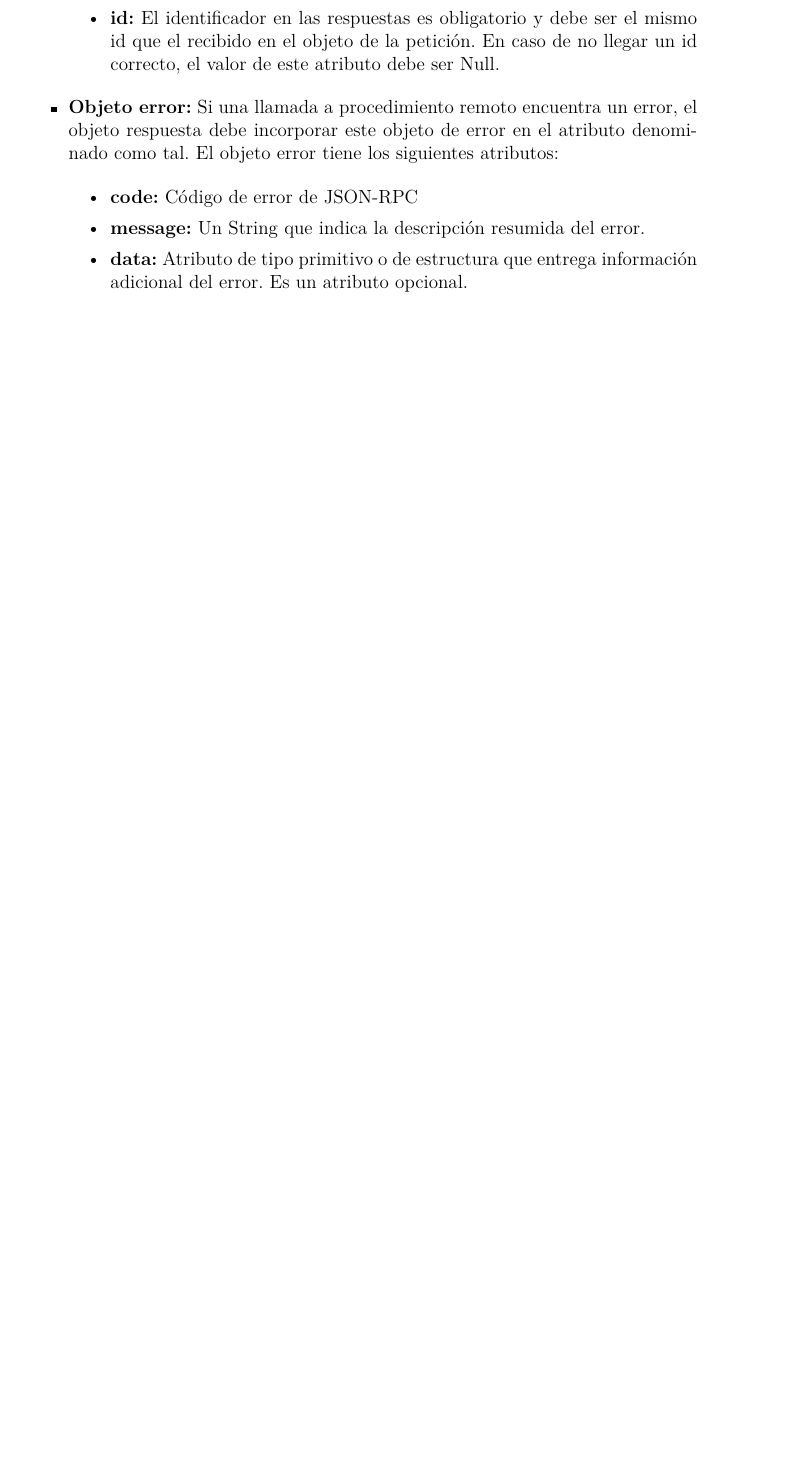
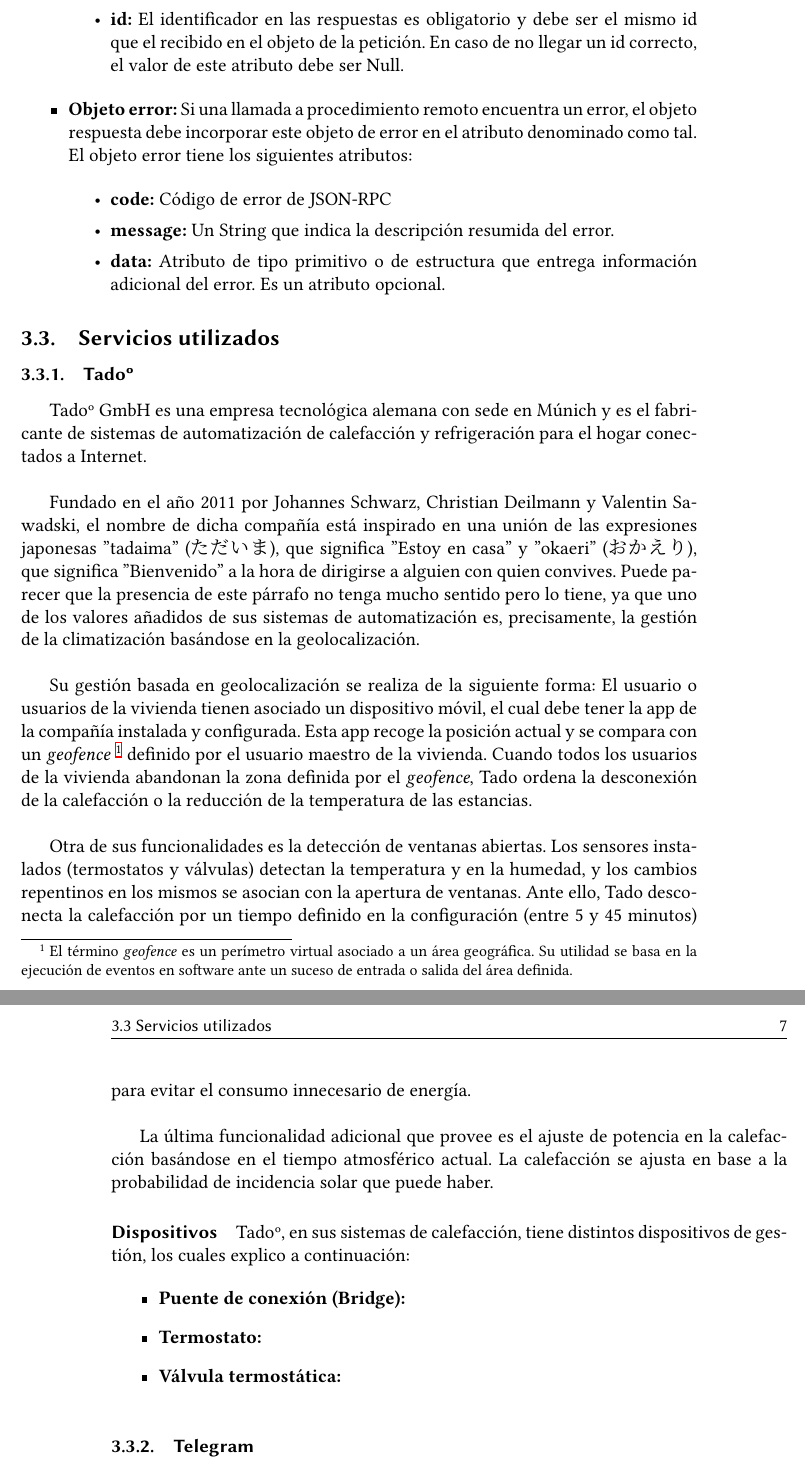
Before and after one commit to BFMBFramework/Docs, a LaTeX document (Redaction/Template TFM/templateTFM.tex): part of page 19 of 38 before the commit and two parts of pages 19 and 20 of 40 after it, the two joined at a grey line, cut so that both start at the same text, the shorter picture padded with empty space. Compiled offline with XeLaTeX; a missing font is replaced by an installed copy or a similar font.

Commit message:
Updated documentation.

```diff
--- a/Redaction/Template TFM/templateTFM.tex
+++ b/Redaction/Template TFM/templateTFM.tex
@@ -15,9 +15,12 @@
 
 
 \usepackage[spanish]{babel}
+\usepackage{xeCJK}
+\setCJKmainfont{DroidSansFallbackFull.ttf}
 %\usepackage[applemac]{inputenc}
 %POR DEFECTO SE ESTÁ USANDO EL PAQUETE PARA RECONOCER ACENTOS DE MAC, EN CASO DE USAR WINDOWS COMO SISTEMA OPERATIVO ELIMINAR LA LÍNEA ANTERIOR E INTRODUCIR LA SIGUIENTE
-\usepackage[utf8]{inputenc}
+\usepackage[utf8x]{inputenc}
+\usepackage{libertine}
 
 \usepackage{graphicx}
 \usepackage{graphics}
@@ -209,3 +212,31 @@
 \end{itemize}
 
 \end{itemize}
+
+\subsection{Servicios utilizados}
+
+\subsubsection{Tadoº}
+
+Tadoº GmbH es una empresa tecnológica alemana con sede en Múnich y es el fabricante de sistemas de automatización de calefacción y refrigeración para el hogar conectados a Internet.
+\newline
+
+Fundado en el año 2011 por Johannes Schwarz, Christian Deilmann y Valentin Sawadski, el nombre de dicha compañía está inspirado en una unión de las expresiones japonesas ''tadaima'' (ただいま), que significa ''Estoy en casa'' y ''okaeri'' (おかえり), que significa ''Bienvenido'' a la hora de dirigirse a alguien con quien convives. Puede parecer que la presencia de este párrafo no tenga mucho sentido pero lo tiene, ya que uno de los valores añadidos de sus sistemas de automatización es, precisamente, la gestión de la climatización basándose en la geolocalización.
+\newline
+
+Su gestión basada en geolocalización se realiza de la siguiente forma: El usuario o usuarios de la vivienda tienen asociado un dispositivo móvil, el cual debe tener la app de la compañía instalada y configurada. Esta app recoge la posición actual y se compara con un \emph{geofence} \footnote{El término \emph{geofence} es un perímetro virtual asociado a un área geográfica. Su utilidad se basa en la ejecución de eventos en software ante un suceso de entrada o salida del área definida. } definido por el usuario maestro de la vivienda. Cuando todos los usuarios de la vivienda abandonan la zona definida por el \emph{geofence}, Tado ordena la desconexión de la calefacción o la reducción de la temperatura de las estancias.
+\newline
+
+Otra de sus funcionalidades es la detección de ventanas abiertas. Los sensores instalados (termostatos y válvulas) detectan la temperatura y en la humedad, y los cambios repentinos en los mismos se asocian con la apertura de ventanas. Ante ello, Tado desconecta la calefacción por un tiempo definido en la configuración (entre 5 y 45 minutos) para evitar el consumo innecesario de energía.
+\newline
+
+La última funcionalidad adicional que provee es el ajuste de potencia en la calefacción basándose en el tiempo atmosférico actual. La calefacción se ajusta en base a la probabilidad de incidencia solar que puede haber.
+
+\paragraph{Dispositivos}
+
+Tadoº, en sus sistemas de calefacción, tiene distintos dispositivos de gestión, los cuales explico a continuación:
+
+\begin{itemize}
+\item\textbf{Puente de conexión (Bridge):}
+\item\textbf{Termostato:}
+\item\textbf{Válvula termostática:}
+\end{itemize}
@@ -212,3 +262,7 @@
+\label{fig:aparatos tado}
+\end{figure}
+
+\subsubsection{Telegram}
 
 \section{DISEÑO Y ARQUITECTURA DEL SISTEMA}
 
```
Also changed, not shown: Redaction/Template TFM/recursos/bridge.jpg (added), Redaction/Template TFM/recursos/termostato.jpeg (added), Redaction/Template TFM/recursos/valvula.jpeg (added), Redaction/Template TFM/templateTFM.pdf, Redaction/Template TFM/templateTFM.tex (29 more changed lines), 1 other file.
